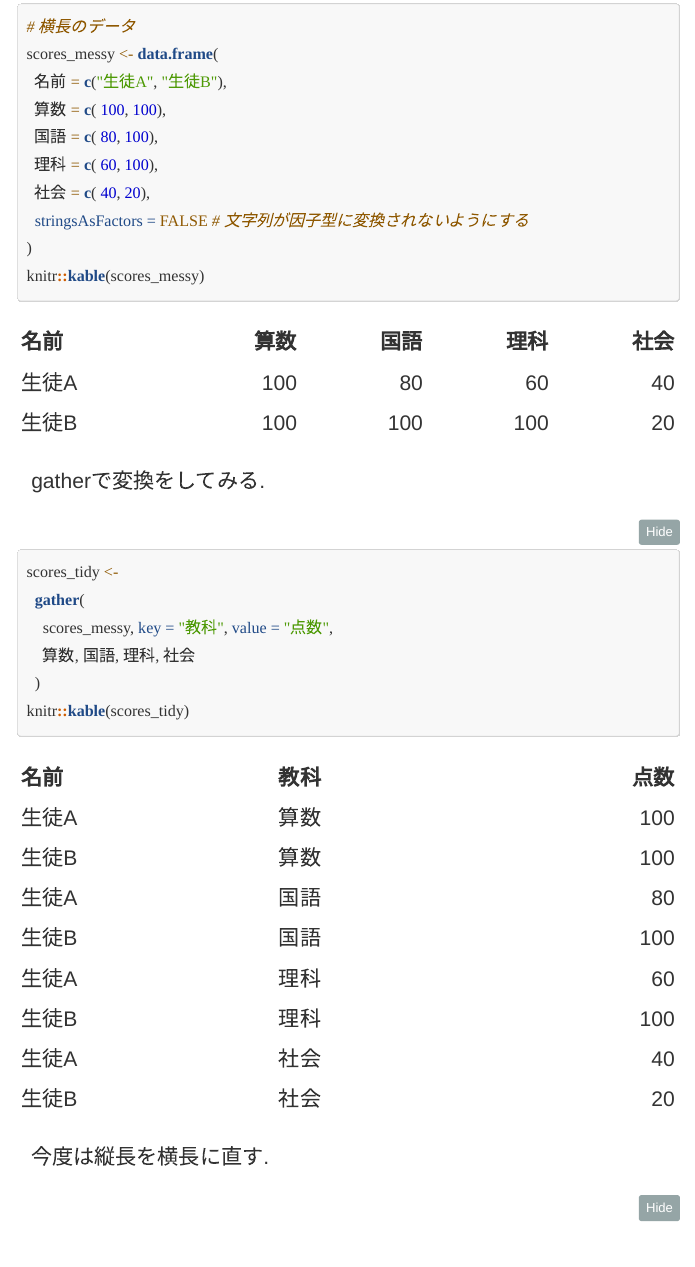
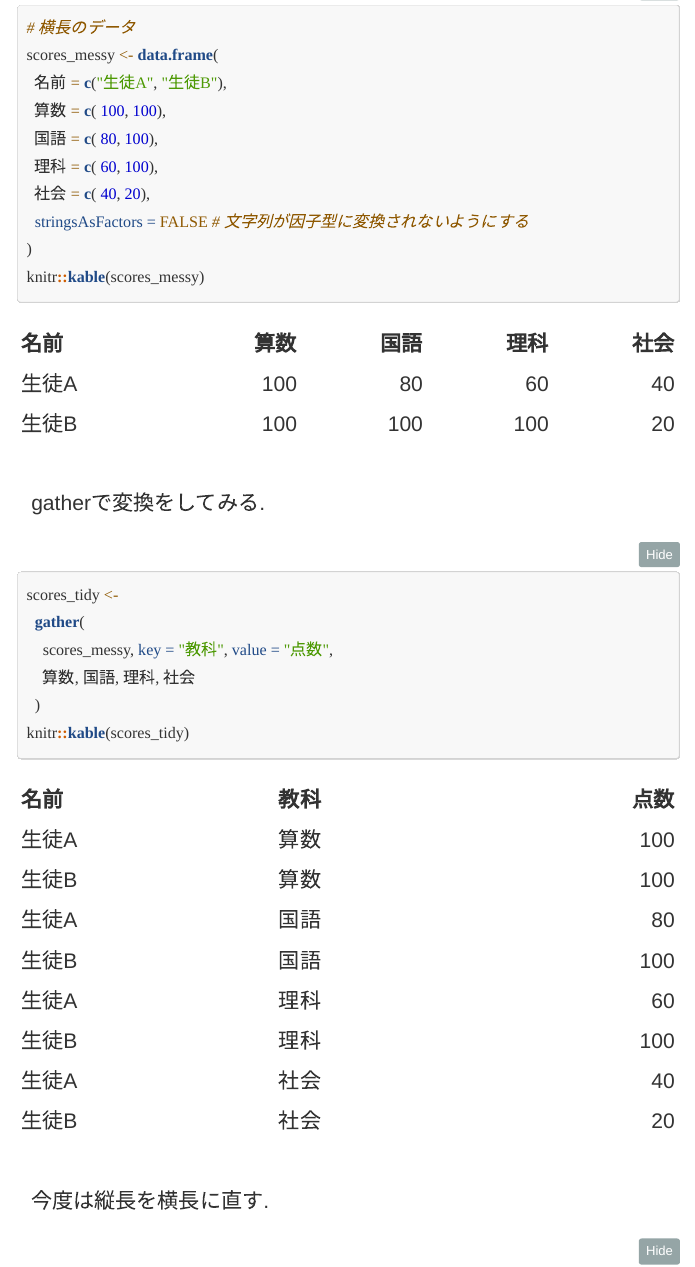
Before and after one commit to nonsabotage/RStudio4RUser, an R Markdown document (chp03.Rmd): the page in a window 1100 px wide, from 1220 px down before the commit and from 1260 px down after it, so that both start at the same text. Rendered offline with R 4.5, knitr and Pandoc, with nearby package versions; folded parts are opened; code that draws random numbers runs with fixed seeds of ours; menus at the side of the page are left out.

Commit message:
CSSの変更

```diff
--- a/mycss.css
+++ b/mycss.css
@@ -21,7 +21,11 @@ pre.souceCode{
 
 p {
     margin-bottom: 1em;
-    margin-top: 1em;
+    margin-top: 2em;
+}
+p + p{
+    margin-bottom: 1em;
+    margin-top: 0.5em;
 }
 
 ul, ol, p {
@@ -57,7 +61,7 @@ h1 {
     margin-top: 3em;
     margin-bottom: 0.5em;
     border-bottom: solid 5px #1256A4;
-    color: #1256A4;
+    color: black;
 }
 h1.title {
   text-align: center;
@@ -69,12 +73,12 @@ h1.title {
 h2 {
   border-left:#1253A4 3px solid;
   padding:10px;
-  padding-left:15px;
+  padding-left:20px;
   padding-bottom: 0.5em;
   margin-bottom: 0.5em;
   margin-top: 1.5em;
   font-size: 28px;
-  color: #1256A4;
+  color: black;
 }
 h3 {
     padding-bottom: 0.5em;
@@ -82,7 +86,7 @@ h3 {
     padding-left: 15px;
     margin-top: 1.5em;
     margin-bottom: 0.5em;
-    color: #1256A4;
+    color: black;
 }
 li.ist-group-iteml.active {
   background-color: #1256A4;
@@ -152,11 +156,12 @@ pre {
           border-radius: 3px;
 }
 
-p code {
+p strong {
   padding: 2px 4px;
   white-space: nowrap;
   background: linear-gradient(transparent 60%, #FFD464 60%);
   font-weight: bold;
+  color: black;
 }
 
 pre {
```
Also changed, not shown: chp03.Rmd (+1 -1 lines), chp01.html, chp03.html, 2 other files.
